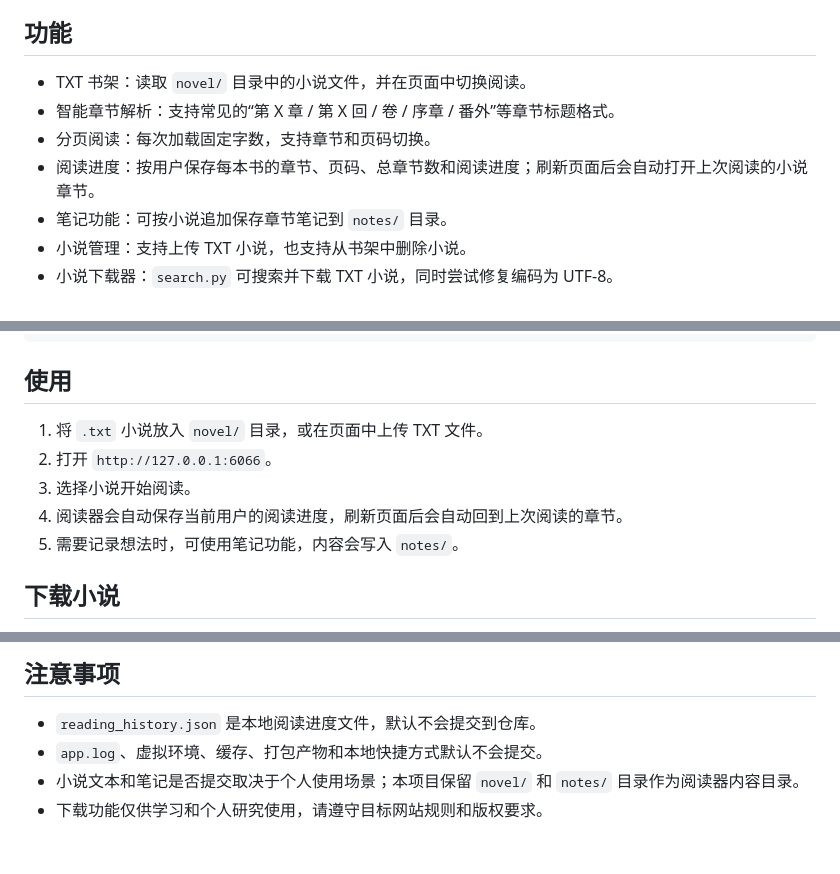
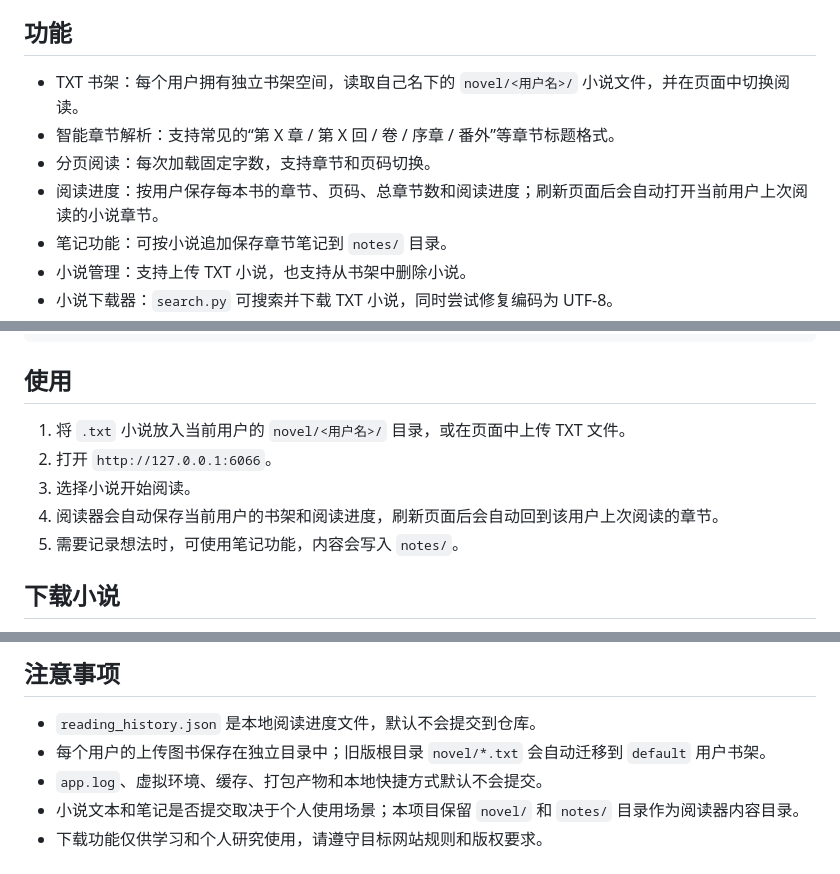
Before and after one commit to yushui6666/simple-novel-web-read, a Markdown page: readme.md, 3 parts joined by grey strips. GitHub-like rendering.

Commit message:
Document per-user bookshelf isolation

```diff
--- a/readme.md
+++ b/readme.md
@@ -4,10 +4,10 @@
 
 ## 功能
 
-- TXT 书架：读取 `novel/` 目录中的小说文件，并在页面中切换阅读。
+- TXT 书架：每个用户拥有独立书架空间，读取自己名下的 `novel/<用户名>/` 小说文件，并在页面中切换阅读。
 - 智能章节解析：支持常见的“第 X 章 / 第 X 回 / 卷 / 序章 / 番外”等章节标题格式。
 - 分页阅读：每次加载固定字数，支持章节和页码切换。
-- 阅读进度：按用户保存每本书的章节、页码、总章节数和阅读进度；刷新页面后会自动打开上次阅读的小说章节。
+- 阅读进度：按用户保存每本书的章节、页码、总章节数和阅读进度；刷新页面后会自动打开当前用户上次阅读的小说章节。
 - 笔记功能：可按小说追加保存章节笔记到 `notes/` 目录。
 - 小说管理：支持上传 TXT 小说，也支持从书架中删除小说。
 - 小说下载器：`search.py` 可搜索并下载 TXT 小说，同时尝试修复编码为 UTF-8。
@@ -78,10 +78,10 @@ chmod +x server.sh
 
 ## 使用
 
-1. 将 `.txt` 小说放入 `novel/` 目录，或在页面中上传 TXT 文件。
+1. 将 `.txt` 小说放入当前用户的 `novel/<用户名>/` 目录，或在页面中上传 TXT 文件。
 2. 打开 `http://127.0.0.1:6066`。
 3. 选择小说开始阅读。
-4. 阅读器会自动保存当前用户的阅读进度，刷新页面后会自动回到上次阅读的章节。
+4. 阅读器会自动保存当前用户的书架和阅读进度，刷新页面后会自动回到该用户上次阅读的章节。
 5. 需要记录想法时，可使用笔记功能，内容会写入 `notes/`。
 
 ## 下载小说
@@ -105,6 +105,7 @@ python -m unittest discover -s tests
 ## 注意事项
 
 - `reading_history.json` 是本地阅读进度文件，默认不会提交到仓库。
+- 每个用户的上传图书保存在独立目录中；旧版根目录 `novel/*.txt` 会自动迁移到 `default` 用户书架。
 - `app.log`、虚拟环境、缓存、打包产物和本地快捷方式默认不会提交。
 - 小说文本和笔记是否提交取决于个人使用场景；本项目保留 `novel/` 和 `notes/` 目录作为阅读器内容目录。
 - 下载功能仅供学习和个人研究使用，请遵守目标网站规则和版权要求。
```
